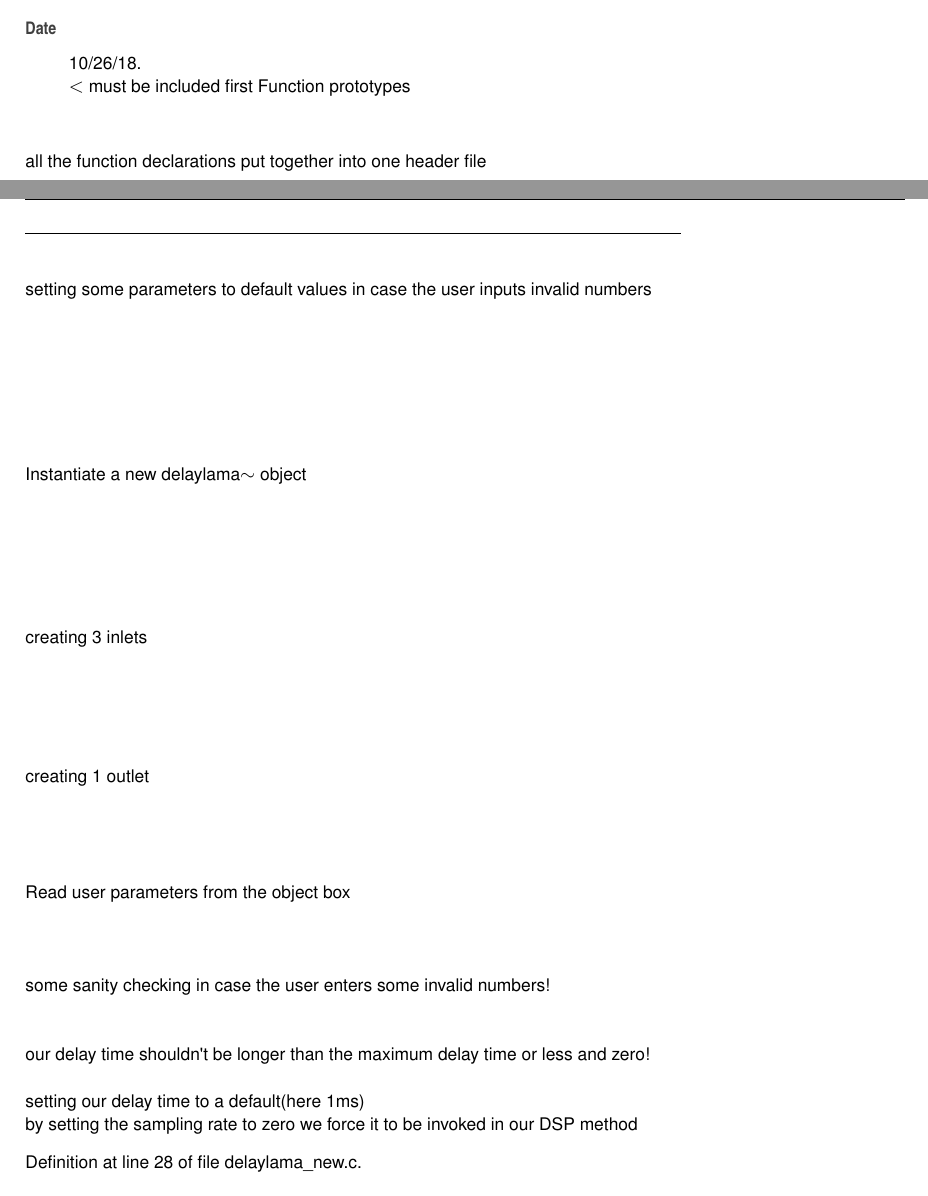
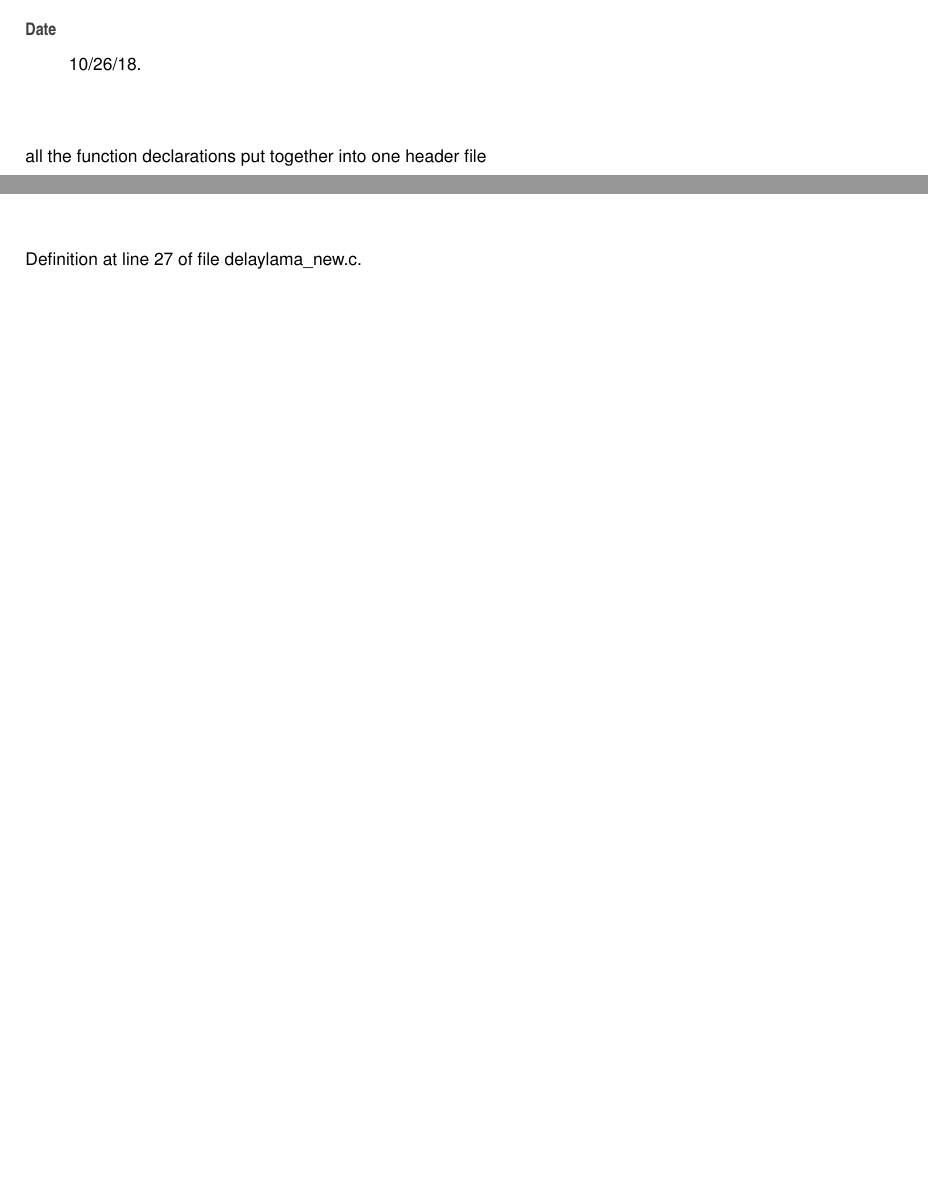
Before and after one commit to cloudscapes/delaylama-2-2, a LaTeX book (Doc/latex/refman.tex, which reads Doc/latex/delaylama__utility_8h.tex): two parts of pages 26 and 27 of 30 before the commit and two parts of pages 25 and 26 of 30 after it, joined at a grey line, cut so that both start at the same text, the shorter picture padded with empty space. Compiled offline with pdfLaTeX.

Commit message:
minor update

```diff
--- a/Doc/latex/delaylama__utility_8h.tex
+++ b/Doc/latex/delaylama__utility_8h.tex
@@ -192,7 +192,7 @@ Hamed Habibi Fard 385540, ~\newline
 \end{DoxyAuthor}
 \begin{DoxyDate}{Date}
 10/26/18. ~\newline
-$<$ must be included first Function prototypes
+
 \end{DoxyDate}
 all the function declarations put together into one header file ~\newline
 
@@ -220,48 +220,12 @@ Hamed Habibi Fard 385540,~\newline
  \\
 \hline
 {\em argv} & is a pointer to a typed datum (an array) ~\newline
- The arguments to this function are used to pass user\+\_\+supplied parameters \\
+ \\
 \hline
 \end{DoxyParams}
-setting some parameters to default values in case the user inputs invalid numbers ~\newline
-~\newline
-~\newline
-~\newline
-~\newline
-~\newline
-~\newline
-~\newline
- Instantiate a new delaylama$\sim$ object ~\newline
-~\newline
-~\newline
-~\newline
-~\newline
-~\newline
-~\newline
- creating 3 inlets ~\newline
-~\newline
-~\newline
-~\newline
-~\newline
-~\newline
- creating 1 outlet ~\newline
-~\newline
-~\newline
-~\newline
-~\newline
- Read user parameters from the object box ~\newline
-~\newline
-~\newline
-~\newline
- some sanity checking in case the user enters some invalid numbers! ~\newline
-~\newline
-~\newline
- our delay time shouldn\textquotesingle{}t be longer than the maximum delay time or less and zero! ~\newline
-~\newline
- setting our delay time to a default(here 1ms) ~\newline
- by setting the sampling rate to zero we force it to be invoked in our D\+SP method
 
-Definition at line 28 of file delaylama\+\_\+new.\+c.
+
+Definition at line 27 of file delaylama\+\_\+new.\+c.
 
 \mbox{\Hypertarget{delaylama__utility_8h_a8c1ed473e53e0012fdbba4781012272c}\label{delaylama__utility_8h_a8c1ed473e53e0012fdbba4781012272c}}
 \index{delaylama\+\_\+utility.\+h@{delaylama\+\_\+utility.\+h}!delaylama\+\_\+perform64@{delaylama\+\_\+perform64}}
```
Also changed, not shown: Doc/latex/delaylama__new_8c.tex (+3 -39 lines), 7 other files.
